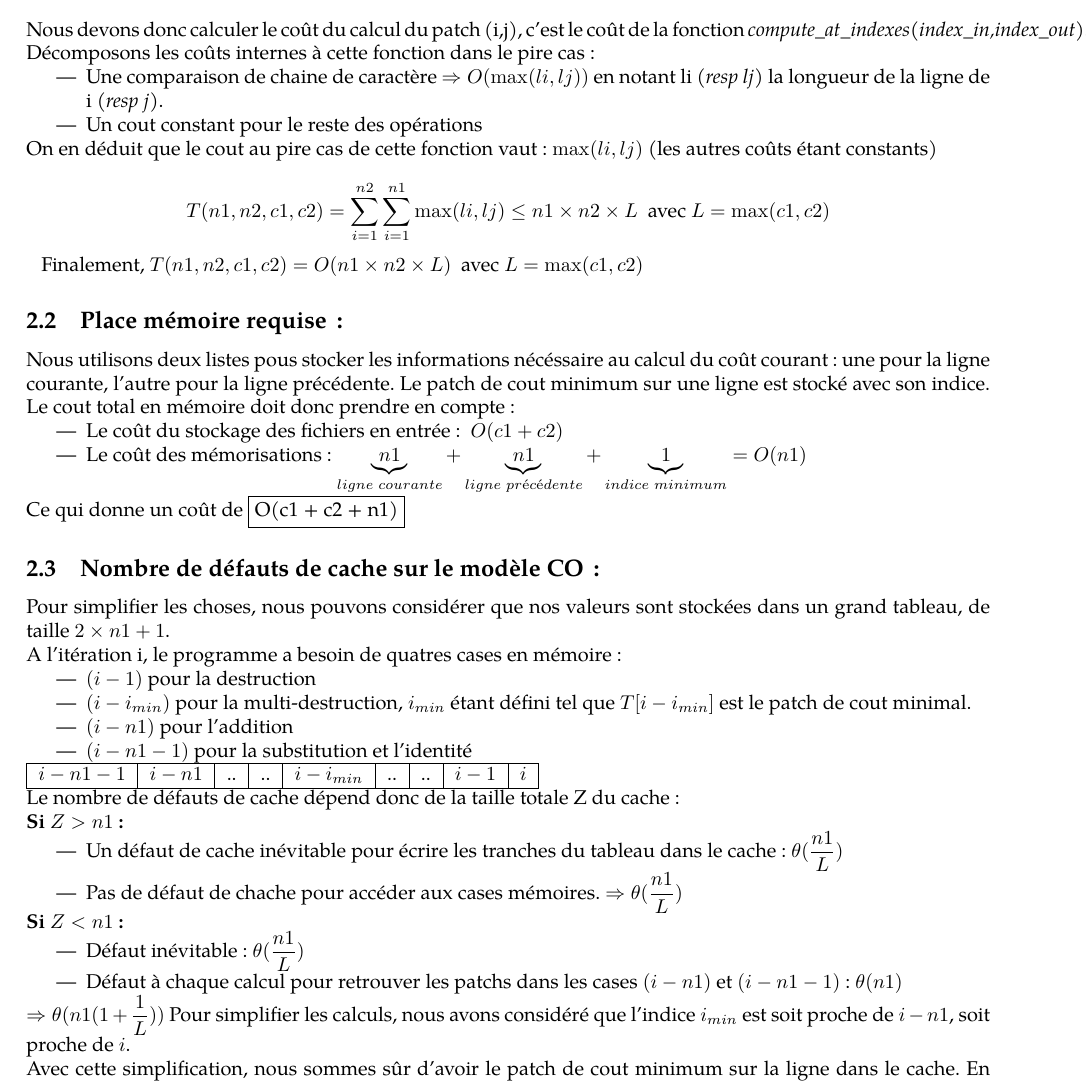
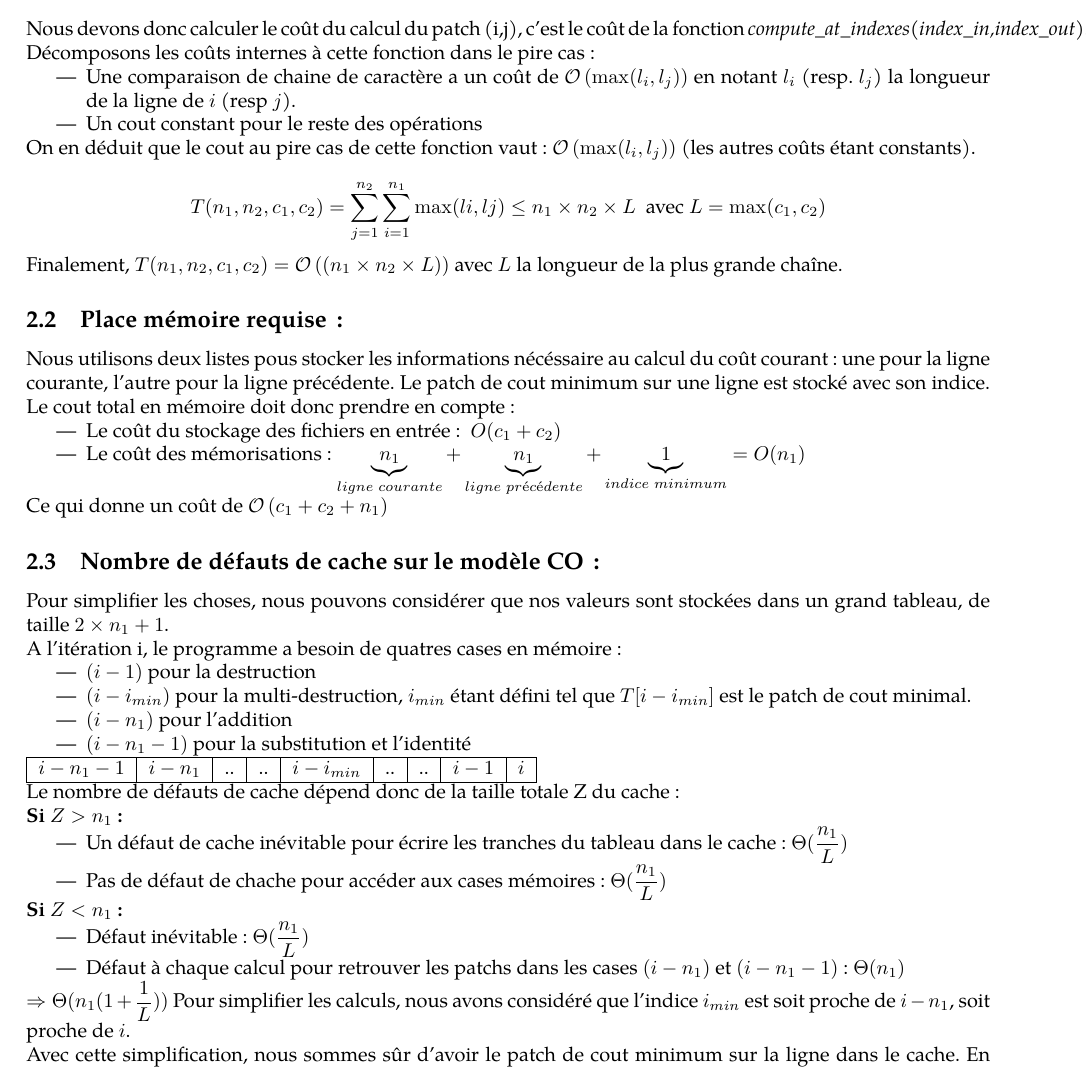
Before and after one commit to bergerom/tp_aod_patch, a LaTeX document (rapport/rapport.tex): part of page 2 of 4, cut so that both start at the same text. Compiled offline with pdfLaTeX.

Commit message:
Nettoyage du rapport.

```diff
--- a/rapport/rapport.tex
+++ b/rapport/rapport.tex
@@ -16,6 +16,7 @@
 
    \newcommand{\set}[1]{\left\{ #1 \right\}}
    \newcommand{\abs}[1]{\left| #1 \right|}
+   \newcommand{\cplx}[1]{\mathcal O \left( #1 \right)}
 % Fin Préambule; package qui peuvent être utiles
 \usepackage{moreverb}
 \title{Rapport de TP 4MMAOD : Génération de patch optimal}
@@ -106,66 +107,65 @@ ce minimum, que nous mettons à jour à chaque nouveau patch calculé.
 
 	On néglige donc les deux premiers coûts, ce qui nous donne :
-	\[T(n1,n2,c1,c2) = n1 \times n2 \times Coût(\text{Calcul patch (i,j)})\]
+	\[T(n_1,n_2,c_1,c_2) = n_1 \times n_2 \times Coût(\text{Calcul patch (i,j)})\]
 
 	Nous devons donc calculer le coût du calcul du patch (i,j), c'est le coût de la fonction \emph{compute\_at\_indexes(index\_in,index\_out)}.
 	Décomposons les coûts internes à cette fonction dans le pire cas :
 	\begin{itemize}
-	\item Une comparaison de chaine de caractère $\Rightarrow  O(\max(li,lj))$ en notant li (\textit{resp lj}) la longueur de la ligne de i (\textit{resp j}).
+	\item Une comparaison de chaine de caractère a un coût de $\cplx{\max(l_i,l_j)}$ en notant $l_i$ (resp. $l_j$) la longueur de la ligne de $i$ (resp $j$).
 	\item Un cout constant pour le reste des opérations
 	\end{itemize}
 
-	On en déduit que le cout au pire cas de cette fonction vaut : $\max(li,lj)$ (les autres coûts étant constants)
+	On en déduit que le cout au pire cas de cette fonction vaut : $\cplx{\max(l_i,l_j)}$ (les autres coûts étant constants).
 
-	\[T(n1,n2,c1,c2) = \sum_{i=1}^{n2} \sum_{i=1}^{n1} \max(li,lj) \leq n1 \times n2 \times L \ \ \text{avec } L = \max(c1,c2)\]
+	\[T(n_1,n_2,c_1,c_2) = \sum_{j=1}^{n_2} \sum_{i=1}^{n_1} \max(li,lj) \leq n_1 \times n_2 \times L \ \ \text{avec } L = \max(c_1,c_2)\]
 
-	 \ \ \ $\text{Finalement, } T(n1,n2,c1,c2) = O(n1 \times n2 \times L)\ \ \text{avec } L = \max(c1,c2) $
+	Finalement, $T(n_1,n_2,c_1,c_2) = \cplx{(n_1 \times n_2 \times L)}$ avec $L$ la longueur de la plus grande chaîne.
 
   \subsection{Place mémoire requise\,: }
 	Nous utilisons deux listes pous stocker les informations nécéssaire au calcul du coût courant : une pour la ligne courante, l'autre pour la ligne
     précédente. Le patch de cout minimum sur une ligne est stocké avec son indice.
     Le cout total en mémoire doit donc prendre en compte :
     \begin{itemize}
-    \item Le coût du stockage des fichiers en entrée : \ $O(c1 + c2)$
-    \item Le coût des mémorisations :  $\underbrace{n1}_{ligne\ courante} + \underbrace{n1}_{ligne\ précédente} + \underbrace{1}_{indice \ minimum} = O(n1)$
+    \item Le coût du stockage des fichiers en entrée : \ $O(c_1 + c_2)$
+    \item Le coût des mémorisations :  $\underbrace{n_1}_{ligne\ courante} + \underbrace{n_1}_{ligne\ précédente} + \underbrace{1}_{indice \ minimum} = O(n_1)$
     \end{itemize}
 
-    Ce qui donne un coût de $\fbox{O(c1 + c2 + n1)}$
+    Ce qui donne un coût de $\cplx{c_1 + c_2 + n_1}$
 
   \subsection{Nombre de défauts de cache sur le modèle CO\,: }
-    Pour simplifier les choses, nous pouvons considérer que nos valeurs sont stockées dans un grand tableau, de taille $2 \times n1 + 1$.\\
+    Pour simplifier les choses, nous pouvons considérer que nos valeurs sont stockées dans un grand tableau, de taille $2 \times n_1 + 1$.\\
     A l'itération i, le programme a besoin de quatres cases en mémoire :
     \begin{itemize}
     \item $(i-1)$ pour la destruction
     \item $(i - i_{min})$ pour la multi-destruction, $i_{min}$ étant défini tel que $T[i-i_{min}]$ est le patch de cout minimal.
-    \item $(i - n1)$ pour l'addition
-    \item $(i - n1 - 1)$ pour la substitution et l'identité
+    \item $(i - n_1)$ pour l'addition
+    \item $(i - n_1 - 1)$ pour la substitution et l'identité
     \end{itemize}
 
     \begin{tabular}{|c|c|c|c|c|c|c|c|c|c|}
     	\hline
 
-    	 $i - n1 - 1$ & $i - n1$  &  .. & .. & $i - i_{min}$ & .. & .. & $i - 1$ & $i$ \\
+    	 $i - n_1 - 1$ & $i - n_1$  &  .. & .. & $i - i_{min}$ & .. & .. & $i - 1$ & $i$ \\
 
     	\hline
     \end{tabular}
 
 	Le nombre de défauts de cache dépend donc de la taille totale Z du cache :
 
-	\textbf{Si $Z > n1$ :}
+	\textbf{Si $Z > n_1$ :}
     \begin{itemize}
-		 \item Un défaut de cache inévitable pour écrire les tranches du tableau dans le cache : $\theta(\dfrac{n1}{L})$
-		 \item Pas de défaut de chache pour accéder aux cases mémoires.
-		 $\Rightarrow \theta(\dfrac{n1}{L})$
+		 \item Un défaut de cache inévitable pour écrire les tranches du tableau dans le cache : $\Theta(\dfrac{n_1}{L})$
+		 \item Pas de défaut de chache pour accéder aux cases mémoires : $\Theta(\dfrac{n_1}{L})$
      \end{itemize}
 
-	\textbf{Si $Z < n1$ :}
+	\textbf{Si $Z < n_1$ :}
     \begin{itemize}
-	    \item Défaut inévitable : $\theta(\dfrac{n1}{L})$
-	    \item Défaut à chaque calcul pour retrouver les patchs dans les cases $(i - n1)$ et  $(i - n1 - 1)$ : $\theta(n1)$
+	    \item Défaut inévitable : $\Theta(\dfrac{n_1}{L})$
+	    \item Défaut à chaque calcul pour retrouver les patchs dans les cases $(i - n_1)$ et  $(i - n_1 - 1)$ : $\Theta(n_1)$
     \end{itemize}
 
- 	$\Rightarrow \theta(n1 (1 + \dfrac{1}{L}) )$
- 	Pour simplifier les calculs, nous avons considéré que l'indice $i_{min}$ est soit proche de $i - n1$, soit proche de $i$.
+ 	$\Rightarrow \Theta(n_1 (1 + \dfrac{1}{L}) )$
+ 	Pour simplifier les calculs, nous avons considéré que l'indice $i_{min}$ est soit proche de $i - n_1$, soit proche de $i$.
 
  	Avec cette simplification, nous sommes sûr d'avoir le patch de cout minimum sur la ligne dans le cache. En effet si la case du patch dans
  	le tableau est proche
```
Also changed, not shown: rapport/rapport.tex (20 more changed lines).
